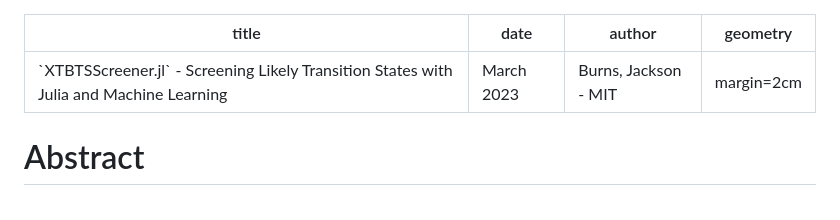
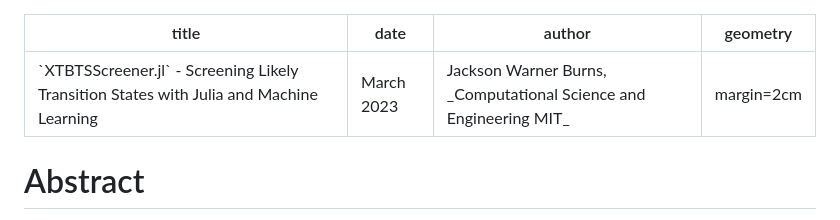
Before and after one commit to JacksonBurns/xtb-ts-screener, a Markdown page: paper/paper.md, the part around one of its changes. GitHub-like rendering.

Commit message:
reword affiliation

```diff
--- a/paper/paper.md
+++ b/paper/paper.md
@@ -1,7 +1,7 @@
 ---
 title: "`XTBTSScreener.jl` - Screening Likely Transition States with Julia and Machine Learning"
 date: "March 2023"
-author: "Burns, Jackson - MIT"
+author: "Jackson Warner Burns, _Computational Science and Engineering MIT_"
 geometry: margin=2cm
 ---
 
```
Also changed, not shown: other parts of paper/paper.md (+2 -0 lines).
